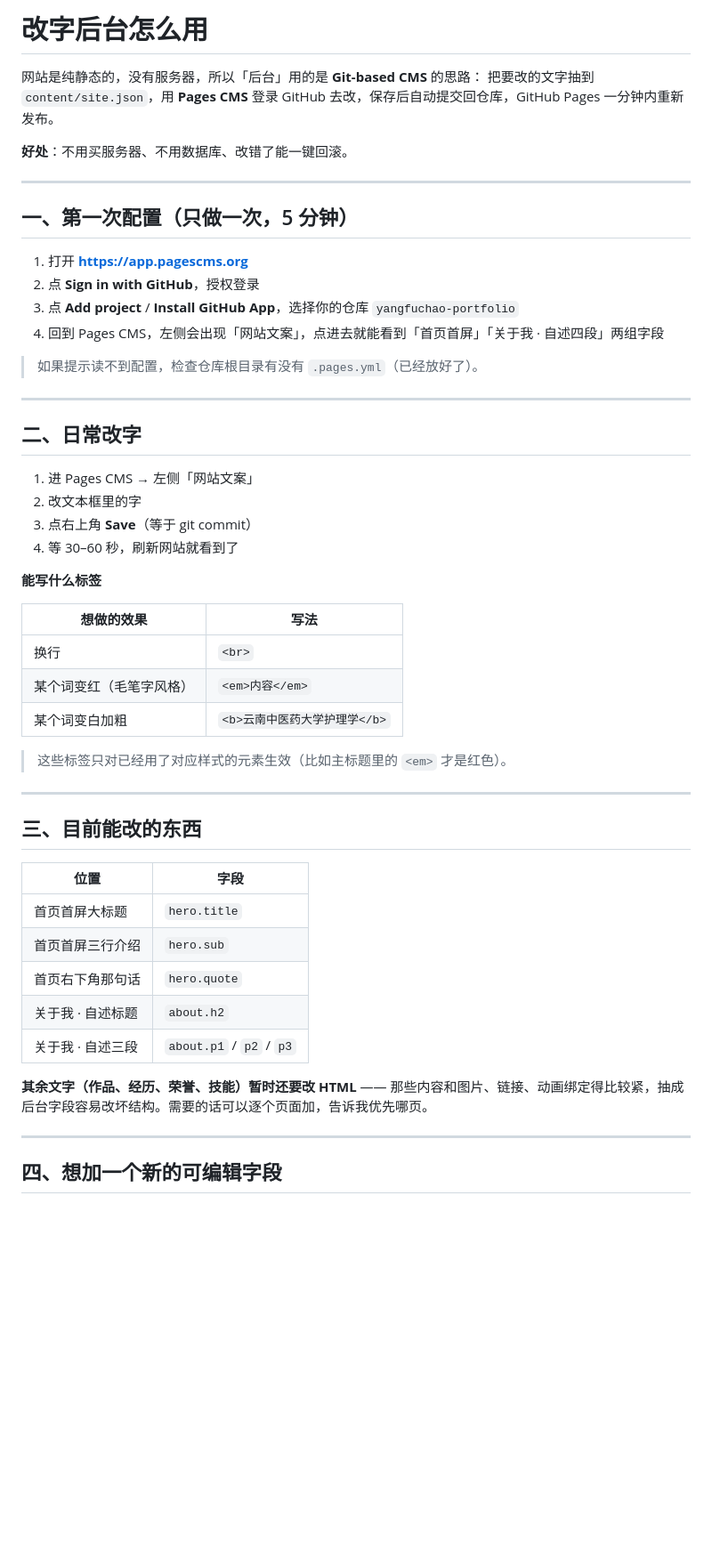
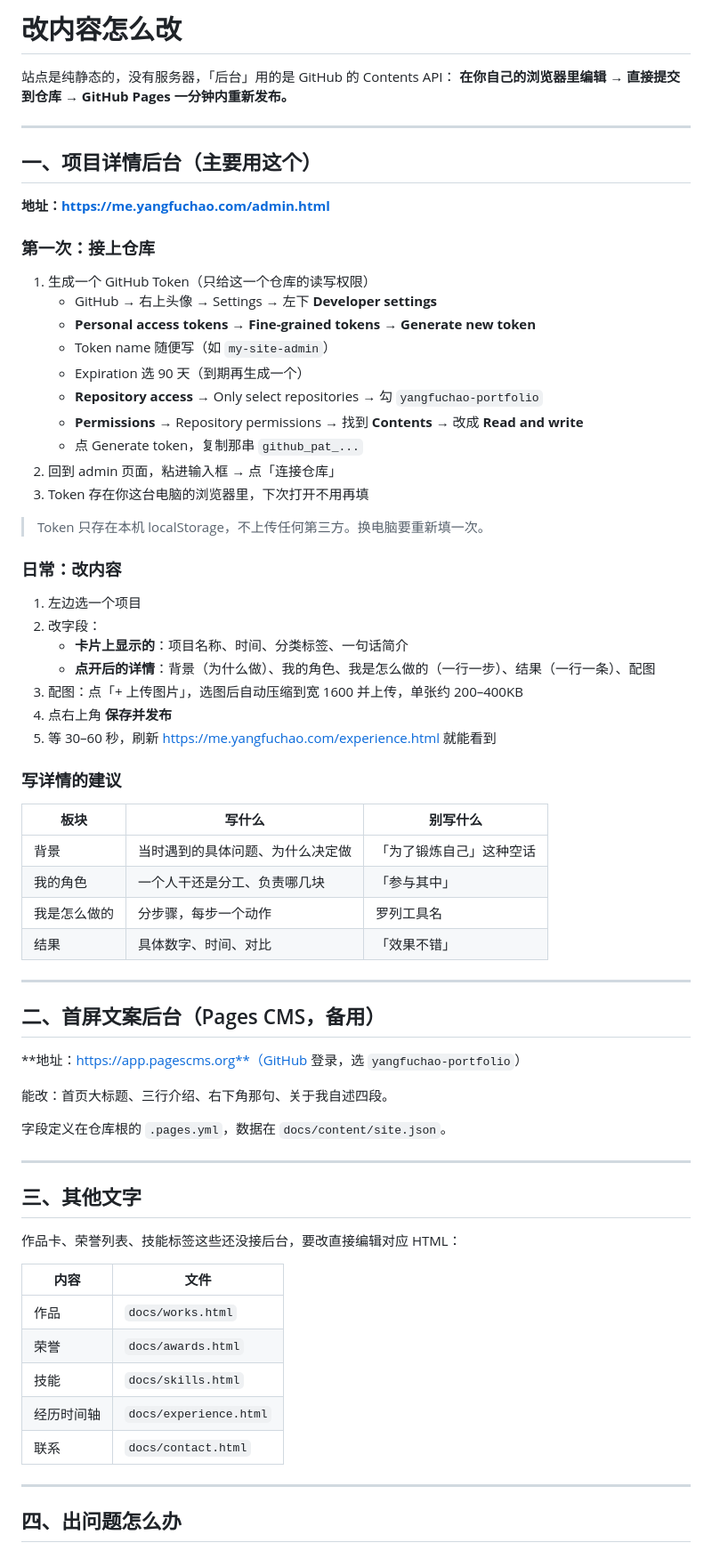
Before and after one commit to leannmxaok-png/yangfuchao-portfolio, a Markdown page: docs/ADMIN.md, the part around one of its changes. Shown at 89% size. Drawn GitHub-style; blank space fills up the shorter version.

Commit message:
更新后台使用说明

```diff
--- a/docs/ADMIN.md
+++ b/docs/ADMIN.md
@@ -1,55 +1,73 @@
-# 改字后台怎么用
+# 改内容怎么改
 
-网站是纯静态的，没有服务器，所以「后台」用的是 **Git-based CMS** 的思路：
-把要改的文字抽到 `content/site.json`，用 **Pages CMS** 登录 GitHub 去改，保存后自动提交回仓库，GitHub Pages 一分钟内重新发布。
-
-**好处**：不用买服务器、不用数据库、改错了能一键回滚。
+站点是纯静态的，没有服务器，「后台」用的是 GitHub 的 Contents API：
+**在你自己的浏览器里编辑 → 直接提交到仓库 → GitHub Pages 一分钟内重新发布。**
 
 ---
 
-## 一、第一次配置（只做一次，5 分钟）
+## 一、项目详情后台（主要用这个）
 
-1. 打开 **https://app.pagescms.org**
-2. 点 **Sign in with GitHub**，授权登录
-3. 点 **Add project** / **Install GitHub App**，选择你的仓库 `yangfuchao-portfolio`
-4. 回到 Pages CMS，左侧会出现「网站文案」，点进去就能看到「首页首屏」「关于我 · 自述四段」两组字段
+**地址：https://me.yangfuchao.com/admin.html**
 
-> 如果提示读不到配置，检查仓库根目录有没有 `.pages.yml`（已经放好了）。
+### 第一次：接上仓库
+
+1. 生成一个 GitHub Token（只给这一个仓库的读写权限）
+   - GitHub → 右上头像 → Settings → 左下 **Developer settings**
+   - **Personal access tokens** → **Fine-grained tokens** → **Generate new token**
+   - Token name 随便写（如 `my-site-admin`）
+   - Expiration 选 90 天（到期再生成一个）
+   - **Repository access** → Only select repositories → 勾 `yangfuchao-portfolio`
+   - **Permissions** → Repository permissions → 找到 **Contents** → 改成 **Read and write**
+   - 点 Generate token，复制那串 `github_pat_...`
+2. 回到 admin 页面，粘进输入框 → 点「连接仓库」
+3. Token 存在你这台电脑的浏览器里，下次打开不用再填
+
+> Token 只存在本机 localStorage，不上传任何第三方。换电脑要重新填一次。
+
+### 日常：改内容
+
+1. 左边选一个项目
+2. 改字段：
+   - **卡片上显示的**：项目名称、时间、分类标签、一句话简介
+   - **点开后的详情**：背景（为什么做）、我的角色、我是怎么做的（一行一步）、结果（一行一条）、配图
+3. 配图：点「+ 上传图片」，选图后自动压缩到宽 1600 并上传，单张约 200–400KB
+4. 点右上角 **保存并发布**
+5. 等 30–60 秒，刷新 https://me.yangfuchao.com/experience.html 就能看到
+
+### 写详情的建议
+
+| 板块 | 写什么 | 别写什么 |
+|---|---|---|
+| 背景 | 当时遇到的具体问题、为什么决定做 | 「为了锻炼自己」这种空话 |
+| 我的角色 | 一个人干还是分工、负责哪几块 | 「参与其中」 |
+| 我是怎么做的 | 分步骤，每步一个动作 | 罗列工具名 |
+| 结果 | 具体数字、时间、对比 | 「效果不错」 |
 
 ---
 
-## 二、日常改字
+## 二、首屏文案后台（Pages CMS，备用）
 
-1. 进 Pages CMS → 左侧「网站文案」
-2. 改文本框里的字
-3. 点右上角 **Save**（等于 git commit）
-4. 等 30–60 秒，刷新网站就看到了
+**地址：https://app.pagescms.org**（GitHub 登录，选 `yangfuchao-portfolio`）
 
-**能写什么标签**
+能改：首页大标题、三行介绍、右下角那句、关于我自述四段。
 
-| 想做的效果 | 写法 |
-|---|---|
-| 换行 | `<br>`
-| 某个词变红（毛笔字风格） | `<em>内容</em>` |
-| 某个词变白加粗 | `<b>云南中医药大学护理学</b>` |
-
-> 这些标签只对已经用了对应样式的元素生效（比如主标题里的 `<em>` 才是红色）。
+字段定义在仓库根的 `.pages.yml`，数据在 `docs/content/site.json`。
 
 ---
 
-## 三、目前能改的东西
+## 三、其他文字
 
-| 位置 | 字段 |
+作品卡、荣誉列表、技能标签这些还没接后台，要改直接编辑对应 HTML：
+
+| 内容 | 文件 |
 |---|---|
-| 首页首屏大标题 | `hero.title` |
-| 首页首屏三行介绍 | `hero.sub` |
-| 首页右下角那句话 | `hero.quote` |
-| 关于我 · 自述标题 | `about.h2` |
-| 关于我 · 自述三段 | `about.p1` / `p2` / `p3` |
-
-**其余文字（作品、经历、荣誉、技能）暂时还要改 HTML** —— 那些内容和图片、链接、动画绑定得比较紧，抽成后台字段容易改坏结构。需要的话可以逐个页面加，告诉我优先哪页。
+| 作品 | `docs/works.html` |
+| 荣誉 | `docs/awards.html` |
+| 技能 | `docs/skills.html` |
+| 经历时间轴 | `docs/experience.html` |
+| 联系 | `docs/contact.html` |
 
 ---
 
-## 四、想加一个新的可编辑字段
+## 四、出问题怎么办
 
```
Also changed, not shown: other parts of docs/ADMIN.md (+11 -37 lines).
